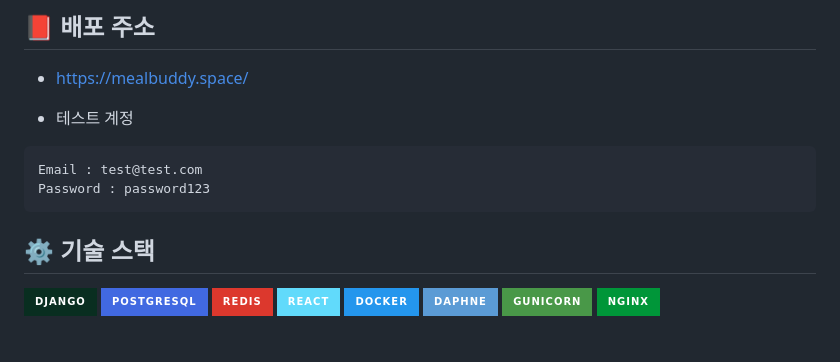
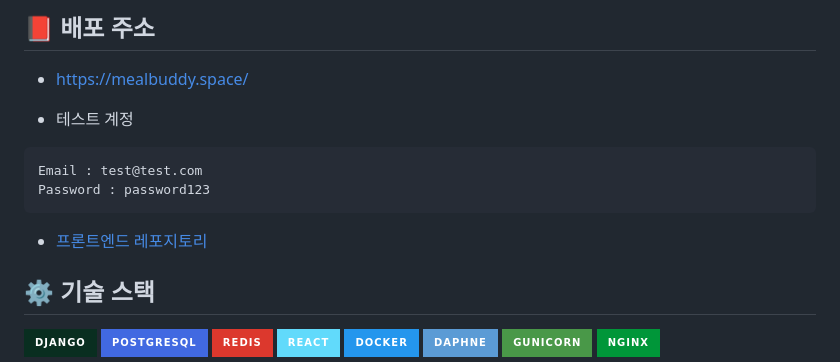
Before and after one commit to Group-buying-service/mealbuddy-backend, a Markdown page: README.md, the part around the change. GitHub-like rendering; badges without logos; blank space fills up the shorter version.

Commit message:
Docs: frontend 링크 추가

````diff
--- a/README.md
+++ b/README.md
@@ -38,6 +38,8 @@
 Email : test@test.com
 Password : password123
 ```
+
+- [프론트엔드 레포지토리](https://github.com/Group-buying-service/mealbuddy-front)
 
 ## ⚙ 기술 스택
 
````
